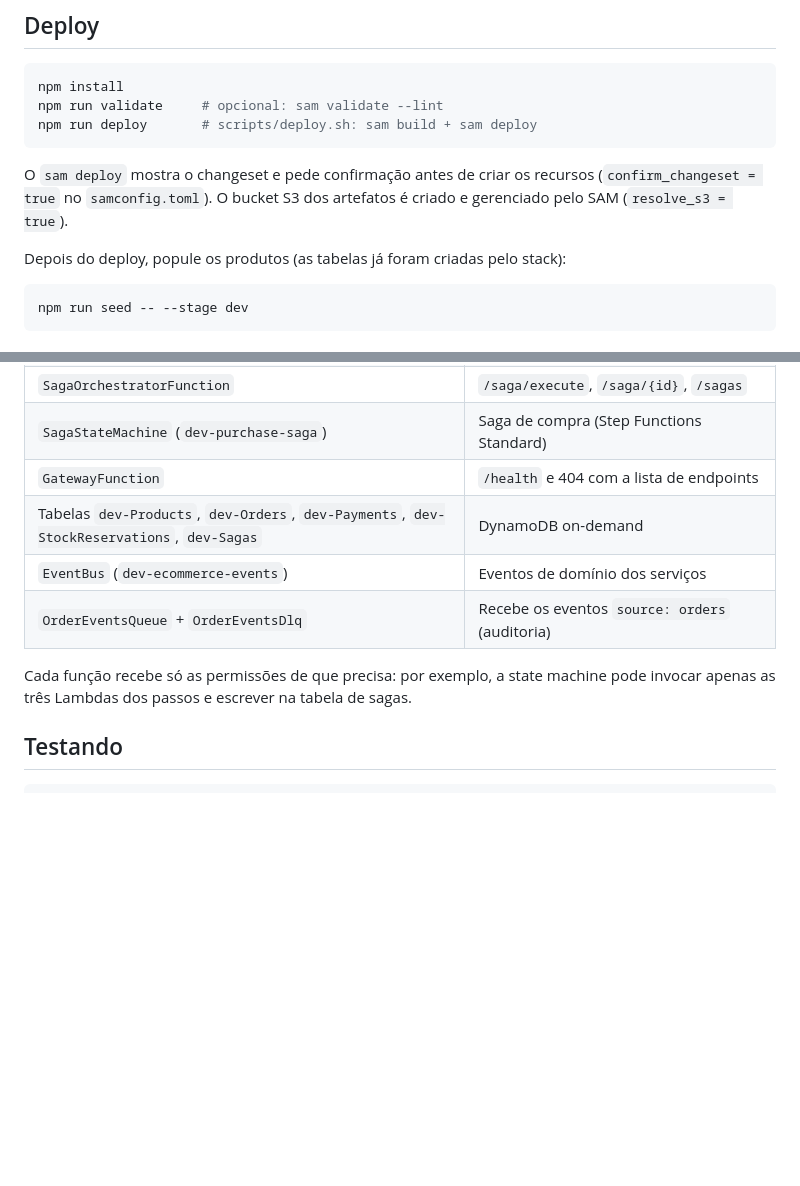
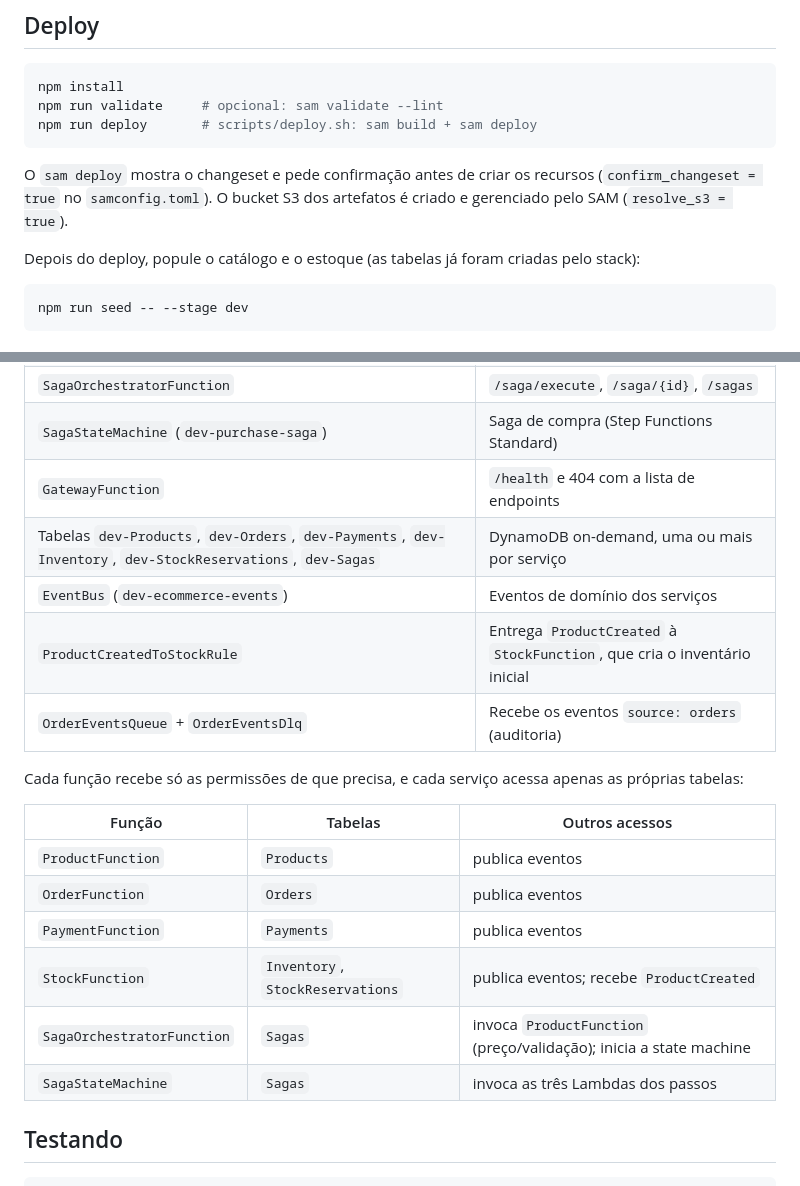
Before and after one commit to Leandrodasilvahuber/lab_dist_system, a Markdown page: AWS-SETUP.md, 2 parts joined by grey strips. GitHub-like rendering; blank space fills up the shorter version.

````diff
--- a/AWS-SETUP.md
+++ b/AWS-SETUP.md
@@ -22,7 +22,7 @@ O `sam deploy` mostra o changeset e pede confirmação antes de criar os recurso
 (`confirm_changeset = true` no `samconfig.toml`). O bucket S3 dos artefatos é
 criado e gerenciado pelo SAM (`resolve_s3 = true`).
 
-Depois do deploy, popule os produtos (as tabelas já foram criadas pelo stack):
+Depois do deploy, popule o catálogo e o estoque (as tabelas já foram criadas pelo stack):
 
 ```bash
 npm run seed -- --stage dev
@@ -37,12 +37,22 @@ npm run seed -- --stage dev
 | `SagaOrchestratorFunction` | `/saga/execute`, `/saga/{id}`, `/sagas` |
 | `SagaStateMachine` (`dev-purchase-saga`) | Saga de compra (Step Functions Standard) |
 | `GatewayFunction` | `/health` e 404 com a lista de endpoints |
-| Tabelas `dev-Products`, `dev-Orders`, `dev-Payments`, `dev-StockReservations`, `dev-Sagas` | DynamoDB on-demand |
+| Tabelas `dev-Products`, `dev-Orders`, `dev-Payments`, `dev-Inventory`, `dev-StockReservations`, `dev-Sagas` | DynamoDB on-demand, uma ou mais por serviço |
 | `EventBus` (`dev-ecommerce-events`) | Eventos de domínio dos serviços |
+| `ProductCreatedToStockRule` | Entrega `ProductCreated` à `StockFunction`, que cria o inventário inicial |
 | `OrderEventsQueue` + `OrderEventsDlq` | Recebe os eventos `source: orders` (auditoria) |
 
-Cada função recebe só as permissões de que precisa: por exemplo, a state machine
-pode invocar apenas as três Lambdas dos passos e escrever na tabela de sagas.
+Cada função recebe só as permissões de que precisa, e cada serviço acessa apenas
+as próprias tabelas:
+
+| Função | Tabelas | Outros acessos |
+|---|---|---|
+| `ProductFunction` | `Products` | publica eventos |
+| `OrderFunction` | `Orders` | publica eventos |
+| `PaymentFunction` | `Payments` | publica eventos |
+| `StockFunction` | `Inventory`, `StockReservations` | publica eventos; recebe `ProductCreated` |
+| `SagaOrchestratorFunction` | `Sagas` | invoca `ProductFunction` (preço/validação); inicia a state machine |
+| `SagaStateMachine` | `Sagas` | invoca as três Lambdas dos passos |
 
 ## Testando
 
````
Also changed, not shown: README.md (+29 -4 lines).
